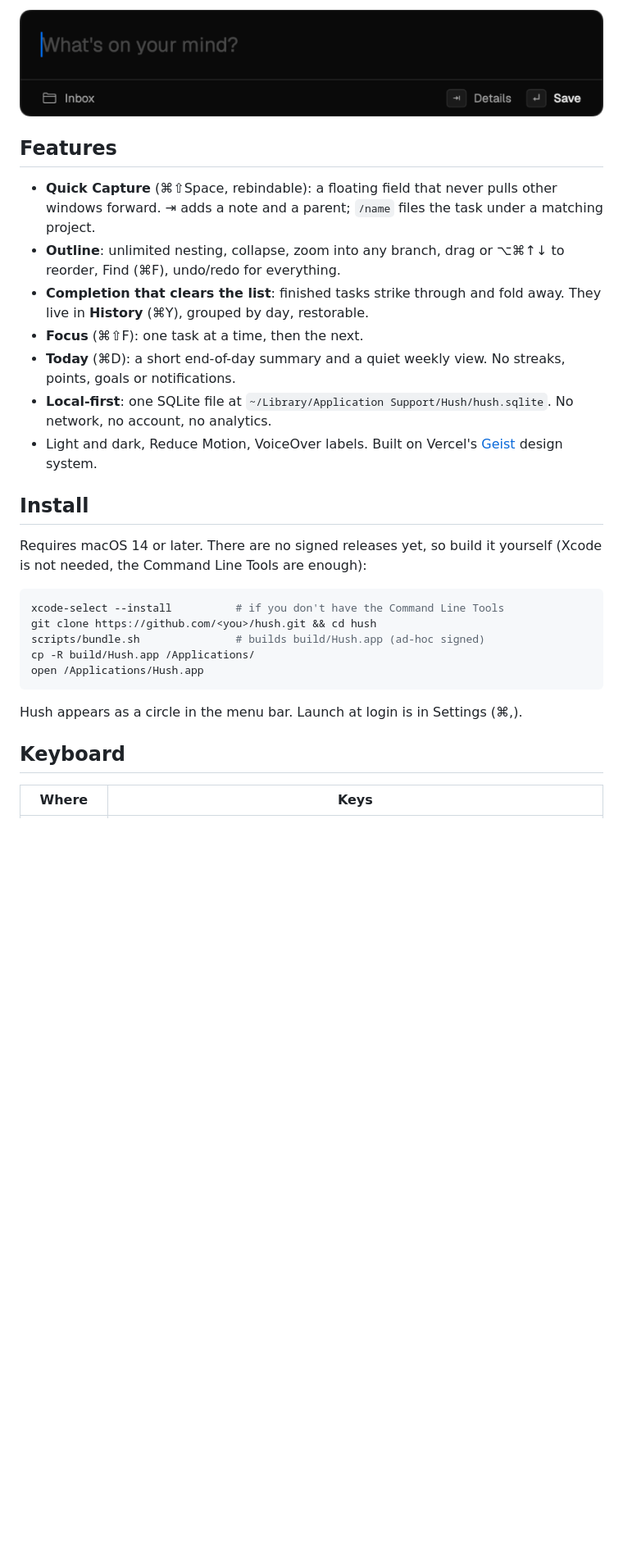
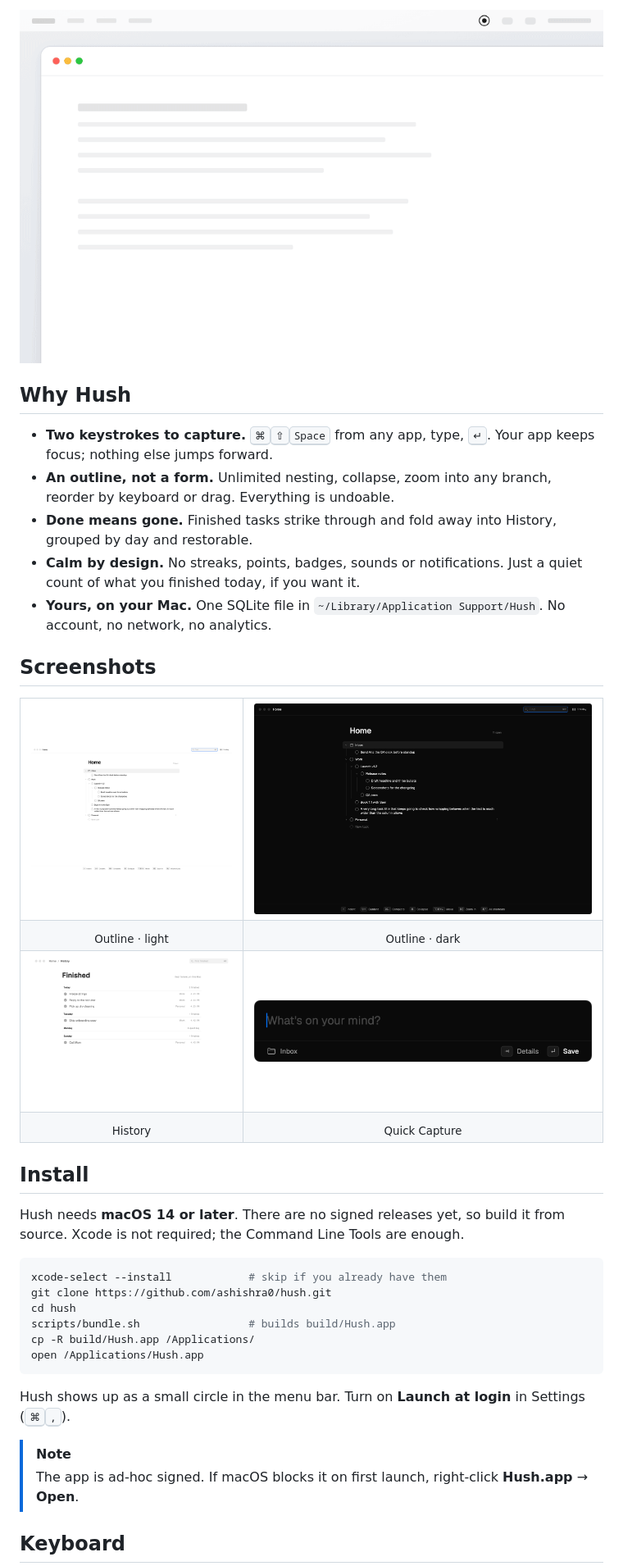
Before and after one commit to ashishra0/hush, a Markdown page: README.md, the part around one of its changes. Shown at 82% size. GitHub-like rendering; pictures changed too: docs/screenshots/demo.gif (added); blank space fills up the shorter version.

````diff
--- a/README.md
+++ b/README.md
@@ -8,28 +13,56 @@ Press **⌘⇧Space** from any app, type the task, press **↵**. You're back wh
 
-![Quick Capture](docs/screenshots/capture.png)
+<img src="docs/screenshots/demo.gif" alt="Press ⌘⇧Space over any app, type a task, press Return to save it to the Inbox, open the outline with ⌘O and complete it with ⌘Return" width="760">
 
-## Features
-- **Quick Capture** (⌘⇧Space, rebindable): a floating field that never pulls other windows forward. ⇥ adds a note and a parent; `/name` files the task under a matching project.
-- **Outline**: unlimited nesting, collapse, zoom into any branch, drag or ⌥⌘↑↓ to reorder, Find (⌘F), undo/redo for everything.
-- **Completion that clears the list**: finished tasks strike through and fold away. They live in **History** (⌘Y), grouped by day, restorable.
-- **Focus** (⌘⇧F): one task at a time, then the next.
-- **Today** (⌘D): a short end-of-day summary and a quiet weekly view. No streaks, points, goals or notifications.
-- **Local-first**: one SQLite file at `~/Library/Application Support/Hush/hush.sqlite`. No network, no account, no analytics.
-- Light and dark, Reduce Motion, VoiceOver labels. Built on Vercel's [Geist](https://vercel.com/geist/introduction) design system.
+</div>
+
+## Why Hush
+
+- **Two keystrokes to capture.** <kbd>⌘</kbd><kbd>⇧</kbd><kbd>Space</kbd> from any app, type, <kbd>↵</kbd>. Your app keeps focus; nothing else jumps forward.
+- **An outline, not a form.** Unlimited nesting, collapse, zoom into any branch, reorder by keyboard or drag. Everything is undoable.
+- **Done means gone.** Finished tasks strike through and fold away into History, grouped by day and restorable.
+- **Calm by design.** No streaks, points, badges, sounds or notifications. Just a quiet count of what you finished today, if you want it.
+- **Yours, on your Mac.** One SQLite file in `~/Library/Application Support/Hush`. No account, no network, no analytics.
+
+## Screenshots
+
+<table>
+  <tr>
+    <td><img src="docs/screenshots/outline-light.png" alt="Outline in light mode"></td>
+    <td><img src="docs/screenshots/outline-dark.png" alt="Outline in dark mode"></td>
+  </tr>
+  <tr>
+    <td align="center"><sub>Outline · light</sub></td>
+    <td align="center"><sub>Outline · dark</sub></td>
+  </tr>
+  <tr>
+    <td><img src="docs/screenshots/history.png" alt="History of finished tasks"></td>
+    <td><img src="docs/screenshots/capture.png" alt="Quick Capture panel"></td>
+  </tr>
+  <tr>
+    <td align="center"><sub>History</sub></td>
+    <td align="center"><sub>Quick Capture</sub></td>
+  </tr>
+</table>
 
 ## Install
-Requires macOS 14 or later. There are no signed releases yet, so build it yourself (Xcode is not needed, the Command Line Tools are enough):
+
+Hush needs **macOS 14 or later**. There are no signed releases yet, so build it from source. Xcode is not required; the Command Line Tools are enough.
 
 ```sh
-xcode-select --install          # if you don't have the Command Line Tools
-git clone https://github.com/<you>/hush.git && cd hush
-scripts/bundle.sh               # builds build/Hush.app (ad-hoc signed)
+xcode-select --install            # skip if you already have them
+git clone https://github.com/ashishra0/hush.git
+cd hush
+scripts/bundle.sh                 # builds build/Hush.app
 cp -R build/Hush.app /Applications/
 open /Applications/Hush.app
 ```
 
-Hush appears as a circle in the menu bar. Launch at login is in Settings (⌘,).
+Hush shows up as a small circle in the menu bar. Turn on **Launch at login** in Settings (<kbd>⌘</kbd><kbd>,</kbd>).
+
+> [!NOTE]
+> The app is ad-hoc signed. If macOS blocks it on first launch, right-click **Hush.app** → **Open**.
 
 ## Keyboard
-| Where | Keys |
+
+| | |
 |---|---|
````
Also changed, not shown: other parts of README.md (+32 -12 lines), CONTRIBUTING.md (+9 -6 lines), docs/DESIGN.md (+8 -0 lines), docs/demo/README.md (added, +5 -0 lines), docs/design/foundations.png (added), docs/design/outline-dark.png (added), docs/design/outline-light.png (added), docs/design/popover-settings.png (added), docs/design/quick-capture.png (added), 2 other files.
